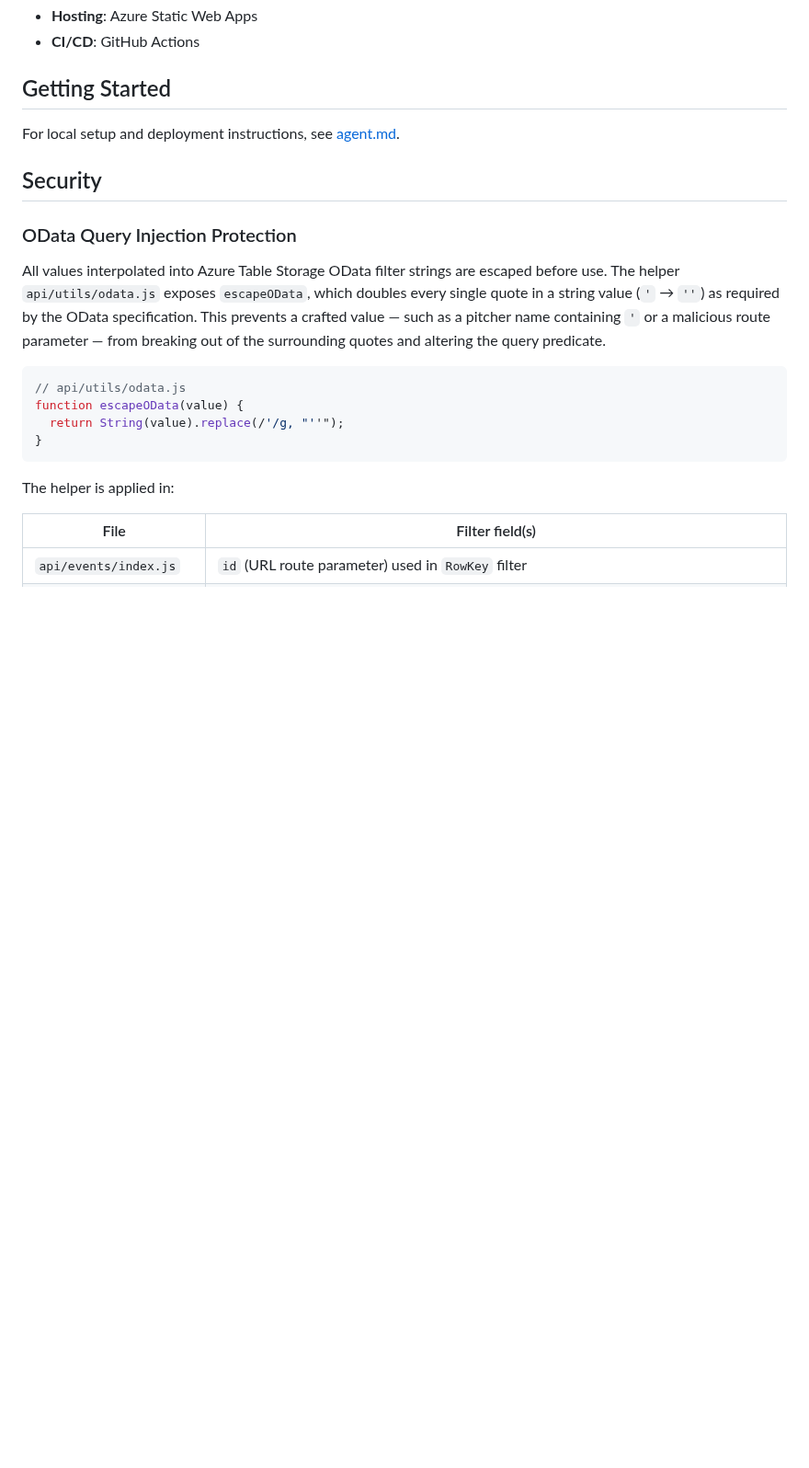
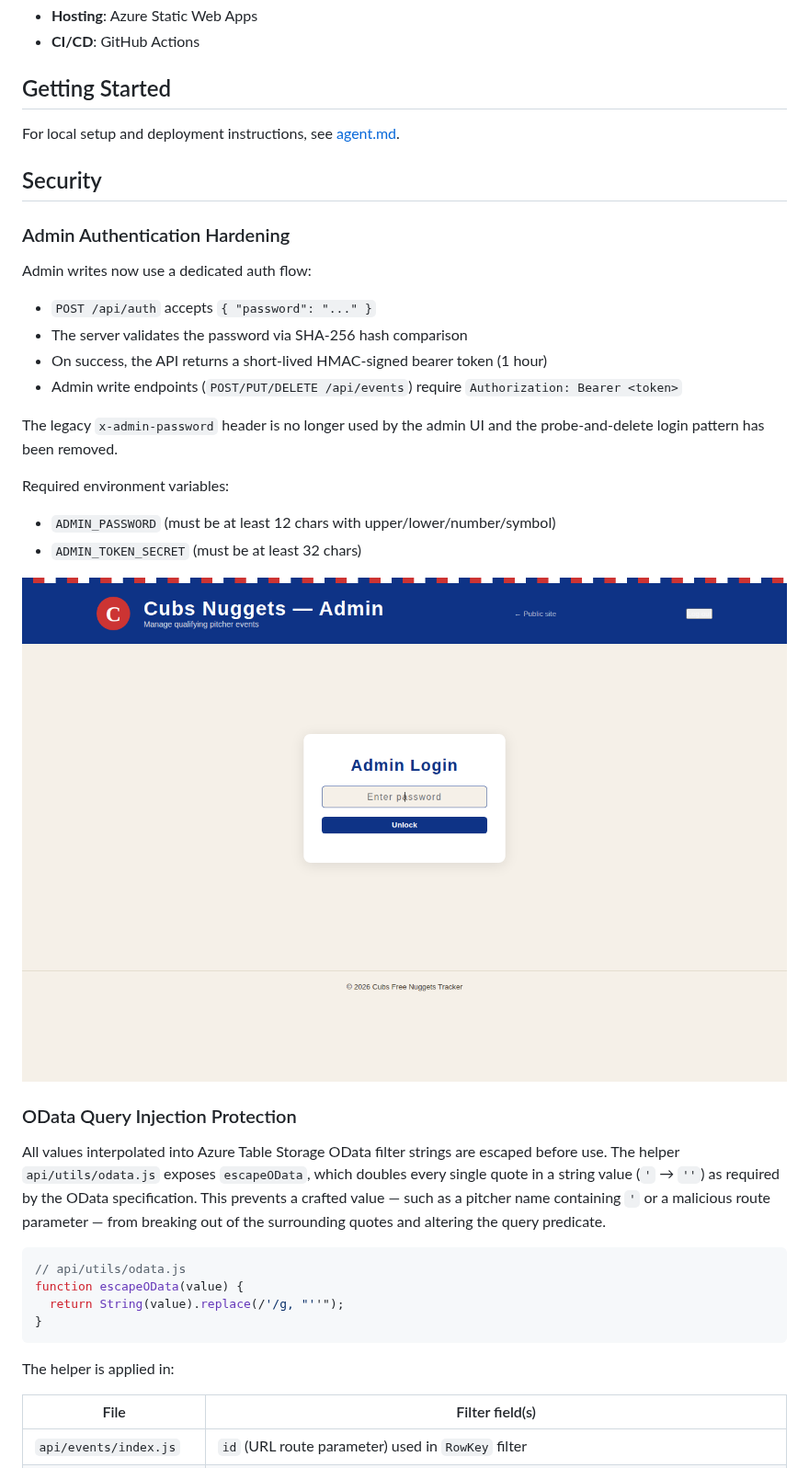
Before and after one commit to Gogorichielab/nugget-tracker, a Markdown page: README.md, the part around the change. Shown at 92% size. Rendered like a GitHub page; pictures changed too: docs/admin-login.png (added); blank space fills up the shorter version.

```diff
--- a/README.md
+++ b/README.md
@@ -34,6 +34,25 @@ For local setup and deployment instructions, see [agent.md](agent.md).
 
 ## Security
 
+### Admin Authentication Hardening
+
+Admin writes now use a dedicated auth flow:
+
+- `POST /api/auth` accepts `{ "password": "..." }`
+- The server validates the password via SHA-256 hash comparison
+- On success, the API returns a short-lived HMAC-signed bearer token (1 hour)
+- Admin write endpoints (`POST/PUT/DELETE /api/events`) require `Authorization: Bearer <token>`
+
+The legacy `x-admin-password` header is no longer used by the admin UI and the
+probe-and-delete login pattern has been removed.
+
+Required environment variables:
+
+- `ADMIN_PASSWORD` (must be at least 12 chars with upper/lower/number/symbol)
+- `ADMIN_TOKEN_SECRET` (must be at least 32 chars)
+
+![Admin login screen](docs/admin-login.png)
+
 ### OData Query Injection Protection
 
 All values interpolated into Azure Table Storage OData filter strings are
```
Also changed, not shown: 7 other files.
